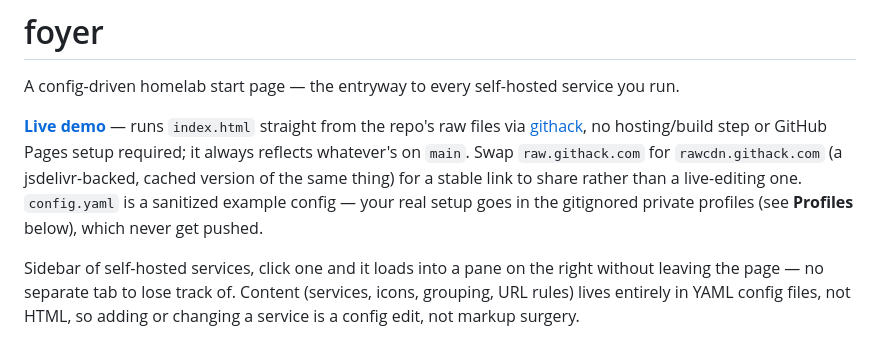
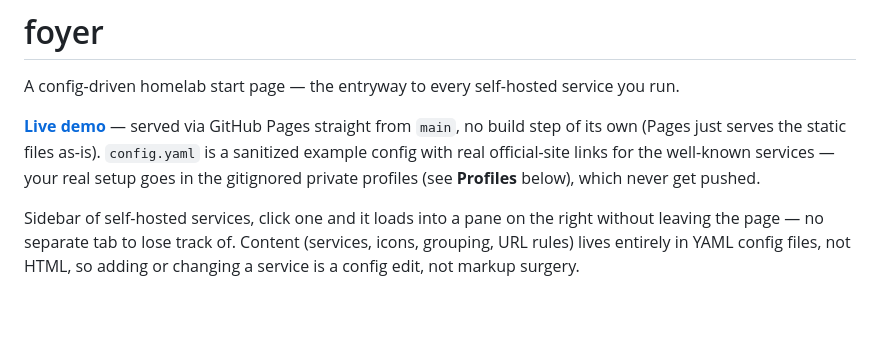
Before and after one commit to shuricksumy/foyer, a Markdown page: README.md, the part around the change. GitHub-like rendering; blank space fills up the shorter version.

Commit message:
Point demo link at GitHub Pages instead of githack (interstitial warning made it unusable)

```diff
--- a/README.md
+++ b/README.md
@@ -2,11 +2,9 @@
 
 A config-driven homelab start page — the entryway to every self-hosted service you run.
 
-**[Live demo](https://raw.githack.com/shuricksumy/foyer/main/index.html)** — runs `index.html`
-straight from the repo's raw files via [githack](https://raw.githack.com/), no hosting/build step or
-GitHub Pages setup required; it always reflects whatever's on `main`. Swap `raw.githack.com` for
-`rawcdn.githack.com` (a jsdelivr-backed, cached version of the same thing) for a stable link to share
-rather than a live-editing one. `config.yaml` is a sanitized example config — your real setup goes in
+**[Live demo](https://shuricksumy.github.io/foyer/)** — served via GitHub Pages straight from `main`,
+no build step of its own (Pages just serves the static files as-is). `config.yaml` is a sanitized
+example config with real official-site links for the well-known services — your real setup goes in
 the gitignored private profiles (see **Profiles** below), which never get pushed.
 
 Sidebar of self-hosted services, click one and it loads into a pane on the right without leaving
```
